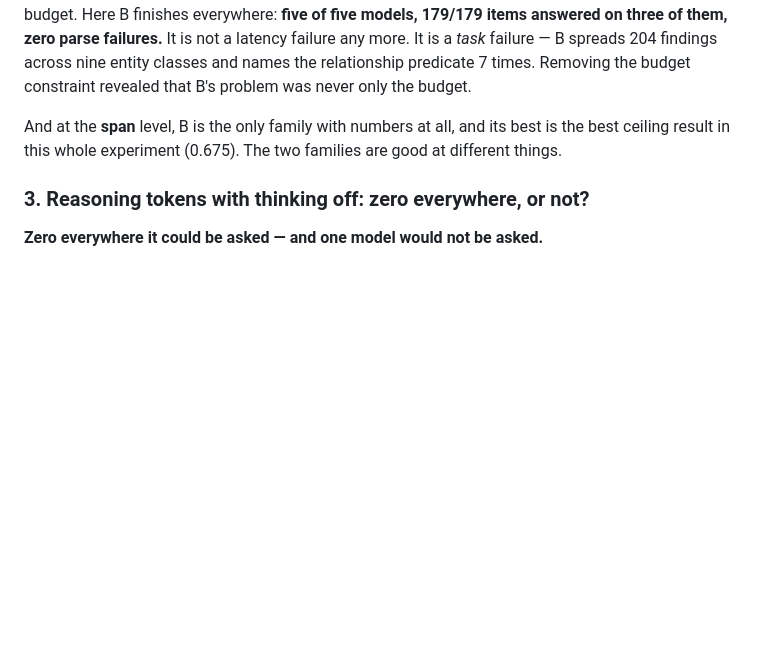
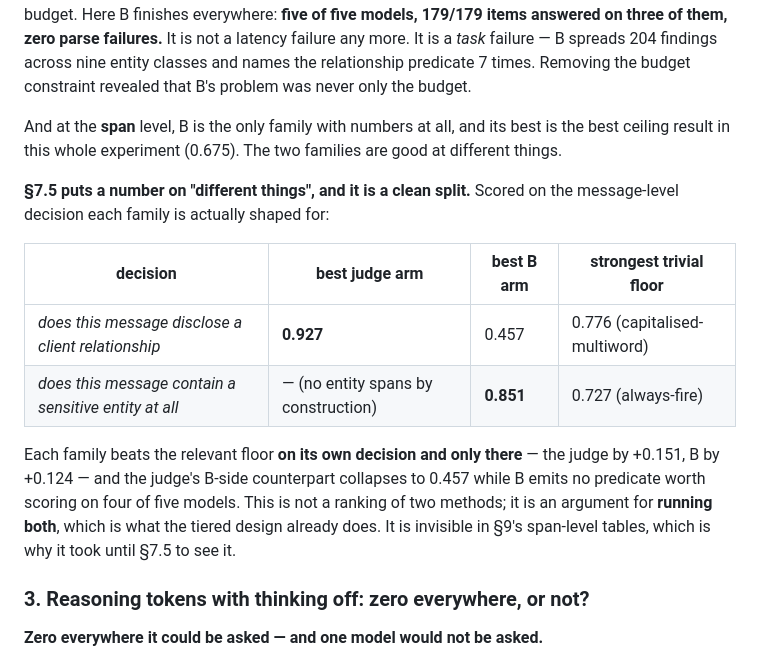
Before and after one commit to orkancelikhisar/ai-dlpp, a Markdown page: docs/research/2026-09-07-ceiling-arm.md, the part around the change. GitHub-like rendering; blank space fills up the shorter version.

Commit message:
docs(record): quantify Sec 10.2's 'good at different things' -- each family beats the floor only on its own decision
The judge wins the predicate decision at message level (0.927 vs a 0.776 floor,
+0.151) and Approach B wins the entity decision (0.851 vs a 0.727 always-fire
floor, +0.124). Each family's counterpart on the other decision falls below the
floor -- B reaches 0.457 on the predicate, and the judge emits no entity spans by
construction.

Not a ranking of two methods but an argument for running both, which is what the
tiered design already does. Invisible in Sec 9's span-level tables.

Co-Authored-By: Claude Opus 5 <noreply@anthropic.com>

```diff
--- a/docs/research/2026-09-07-ceiling-arm.md
+++ b/docs/research/2026-09-07-ceiling-arm.md
@@ -867,6 +867,20 @@ budget constraint revealed that B's problem was never only the budget.
 And at the **span** level, B is the only family with numbers at all, and its best is the best
 ceiling result in this whole experiment (0.675). The two families are good at different things.
 
+**§7.5 puts a number on "different things", and it is a clean split.** Scored on the message-level
+decision each family is actually shaped for:
+
+| decision | best judge arm | best B arm | strongest trivial floor |
+|---|---|---|---|
+| *does this message disclose a client relationship* | **0.927** | 0.457 | 0.776 (capitalised-multiword) |
+| *does this message contain a sensitive entity at all* | — (no entity spans by construction) | **0.851** | 0.727 (always-fire) |
+
+Each family beats the relevant floor **on its own decision and only there** — the judge by +0.151,
+B by +0.124 — and the judge's B-side counterpart collapses to 0.457 while B emits no predicate
+worth scoring on four of five models. This is not a ranking of two methods; it is an argument for
+**running both**, which is what the tiered design already does. It is invisible in §9's span-level
+tables, which is why it took until §7.5 to see it.
+
 ### 3. Reasoning tokens with thinking off: zero everywhere, or not?
 
 **Zero everywhere it could be asked — and one model would not be asked.**
```
